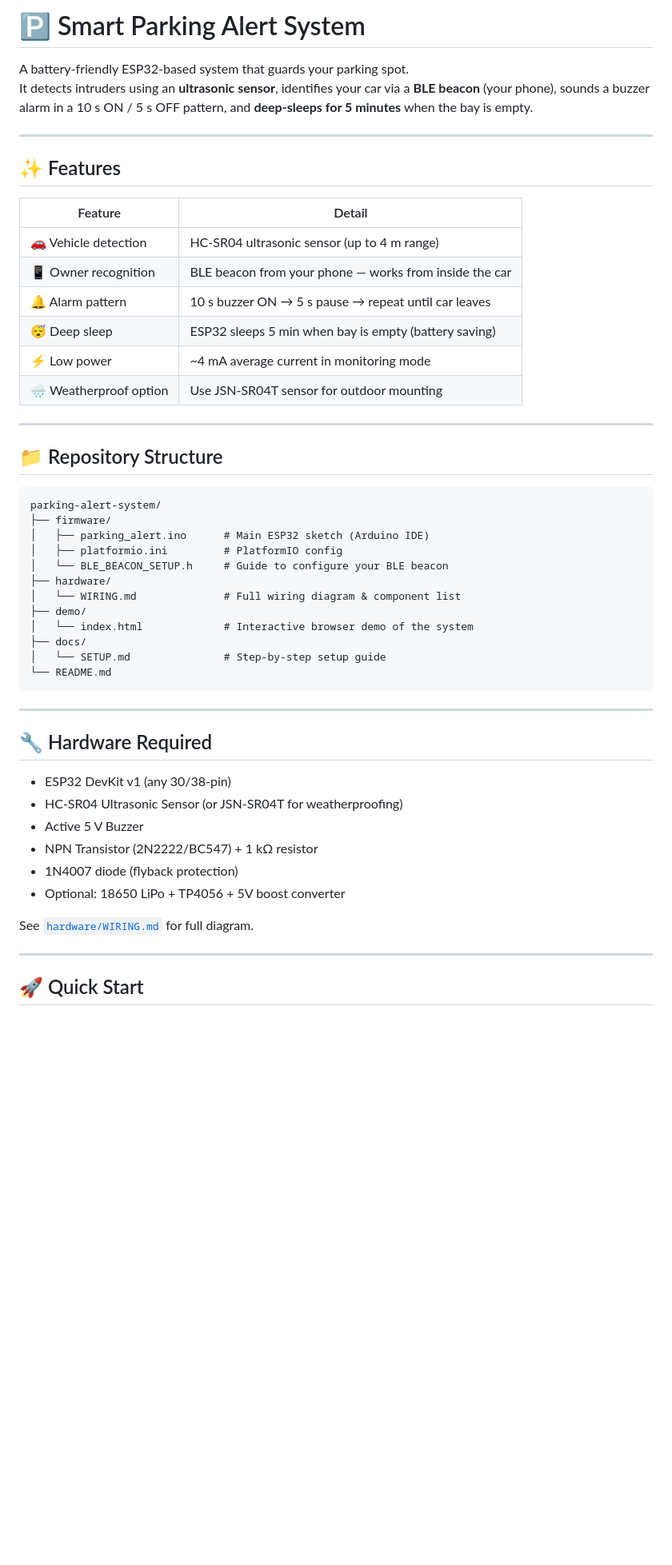
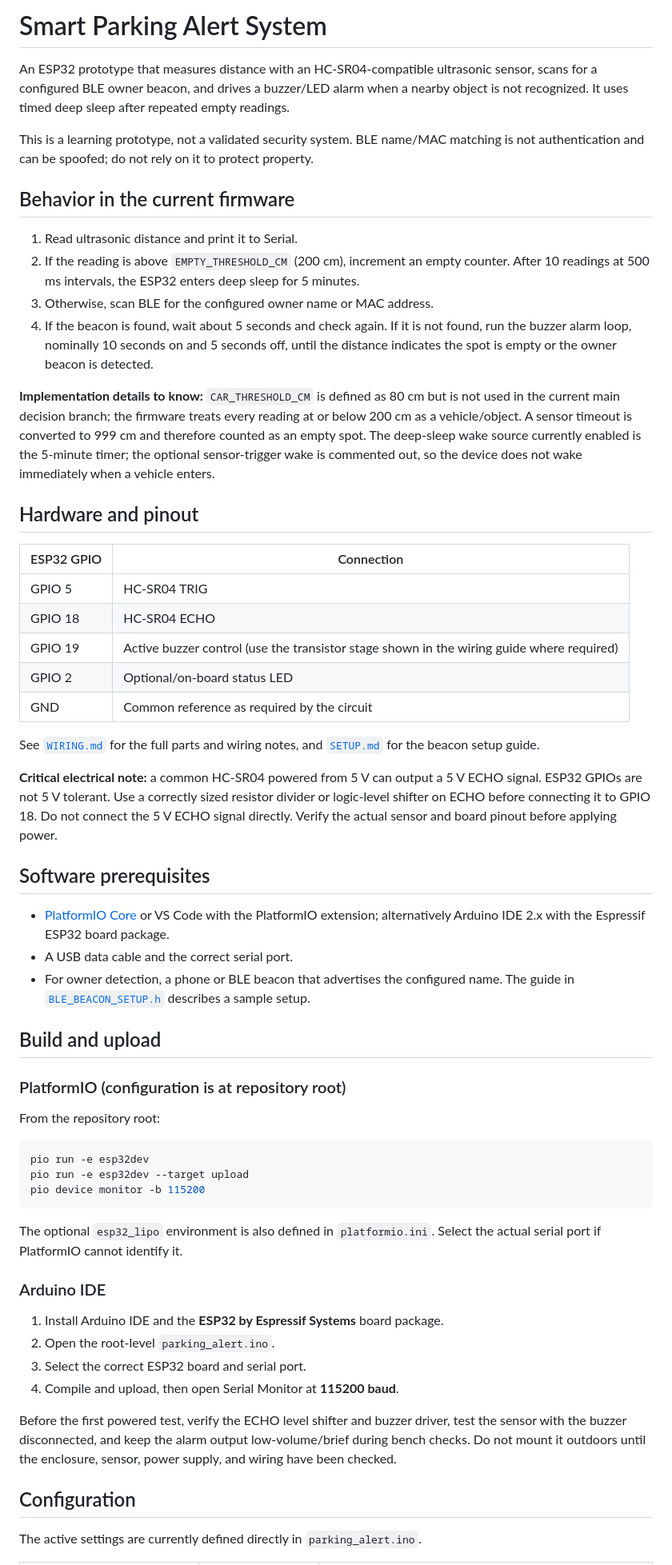
Before and after one commit to NirmalyaLenka/Smart-Parking-Alert-System, a Markdown page: README.md, the part around one of its changes. Shown at 80% size. GitHub-like rendering; blank space fills up the shorter version.

Commit message:
docs: correct parking system wiring and firmware behavior

````diff
--- a/README.md
+++ b/README.md
@@ -1,54 +1,62 @@
-# 🅿️ Smart Parking Alert System
+# Smart Parking Alert System
 
-A battery-friendly ESP32-based system that guards your parking spot.
-It detects intruders using an **ultrasonic sensor**, identifies your car via a **BLE beacon** (your phone), sounds a buzzer alarm in a 10 s ON / 5 s OFF pattern, and **deep-sleeps for 5 minutes** when the bay is empty.
+An ESP32 prototype that measures distance with an HC-SR04-compatible ultrasonic sensor, scans for a configured BLE owner beacon, and drives a buzzer/LED alarm when a nearby object is not recognized. It uses timed deep sleep after repeated empty readings.
 
----
+This is a learning prototype, not a validated security system. BLE name/MAC matching is not authentication and can be spoofed; do not rely on it to protect property.
 
-## ✨ Features
+## Behavior in the current firmware
 
-| Feature | Detail |
-|---------|--------|
-| 🚗 Vehicle detection | HC-SR04 ultrasonic sensor (up to 4 m range) |
-| 📱 Owner recognition | BLE beacon from your phone — works from inside the car |
-| 🔔 Alarm pattern | 10 s buzzer ON → 5 s pause → repeat until car leaves |
-| 😴 Deep sleep | ESP32 sleeps 5 min when bay is empty (battery saving) |
-| ⚡ Low power | ~4 mA average current in monitoring mode |
-| 🌧️ Weatherproof option | Use JSN-SR04T sensor for outdoor mounting |
+1. Read ultrasonic distance and print it to Serial.
+2. If the reading is above `EMPTY_THRESHOLD_CM` (200 cm), increment an empty counter. After 10 readings at 500 ms intervals, the ESP32 enters deep sleep for 5 minutes.
+3. Otherwise, scan BLE for the configured owner name or MAC address.
+4. If the beacon is found, wait about 5 seconds and check again. If it is not found, run the buzzer alarm loop, nominally 10 seconds on and 5 seconds off, until the distance indicates the spot is empty or the owner beacon is detected.
 
----
+**Implementation details to know:** `CAR_THRESHOLD_CM` is defined as 80 cm but is not used in the current main decision branch; the firmware treats every reading at or below 200 cm as a vehicle/object. A sensor timeout is converted to 999 cm and therefore counted as an empty spot. The deep-sleep wake source currently enabled is the 5-minute timer; the optional sensor-trigger wake is commented out, so the device does not wake immediately when a vehicle enters.
 
-## 📁 Repository Structure
+## Hardware and pinout
 
-```
-parking-alert-system/
-├── firmware/
-│   ├── parking_alert.ino      # Main ESP32 sketch (Arduino IDE)
-│   ├── platformio.ini         # PlatformIO config
-│   └── BLE_BEACON_SETUP.h     # Guide to configure your BLE beacon
-├── hardware/
-│   └── WIRING.md              # Full wiring diagram & component list
-├── demo/
-│   └── index.html             # Interactive browser demo of the system
-├── docs/
-│   └── SETUP.md               # Step-by-step setup guide
-└── README.md
+| ESP32 GPIO | Connection |
+|---|---|
+| GPIO 5 | HC-SR04 TRIG |
+| GPIO 18 | HC-SR04 ECHO |
+| GPIO 19 | Active buzzer control (use the transistor stage shown in the wiring guide where required) |
+| GPIO 2 | Optional/on-board status LED |
+| GND | Common reference as required by the circuit |
+
+See [`WIRING.md`](WIRING.md) for the full parts and wiring notes, and [`SETUP.md`](SETUP.md) for the beacon setup guide.
+
+**Critical electrical note:** a common HC-SR04 powered from 5 V can output a 5 V ECHO signal. ESP32 GPIOs are not 5 V tolerant. Use a correctly sized resistor divider or logic-level shifter on ECHO before connecting it to GPIO 18. Do not connect the 5 V ECHO signal directly. Verify the actual sensor and board pinout before applying power.
+
+## Software prerequisites
+
+- [PlatformIO Core](https://platformio.org/) or VS Code with the PlatformIO extension; alternatively Arduino IDE 2.x with the Espressif ESP32 board package.
+- A USB data cable and the correct serial port.
+- For owner detection, a phone or BLE beacon that advertises the configured name. The guide in [`BLE_BEACON_SETUP.h`](BLE_BEACON_SETUP.h) describes a sample setup.
+
+## Build and upload
+
+### PlatformIO (configuration is at repository root)
+
+From the repository root:
+
+```bash
+pio run -e esp32dev
+pio run -e esp32dev --target upload
+pio device monitor -b 115200
 ```
 
----
+The optional `esp32_lipo` environment is also defined in `platformio.ini`. Select the actual serial port if PlatformIO cannot identify it.
 
-## 🔧 Hardware Required
+### Arduino IDE
 
-- ESP32 DevKit v1 (any 30/38-pin)
-- HC-SR04 Ultrasonic Sensor (or JSN-SR04T for weatherproofing)
-- Active 5 V Buzzer
-- NPN Transistor (2N2222/BC547) + 1 kΩ resistor
-- 1N4007 diode (flyback protection)
-- Optional: 18650 LiPo + TP4056 + 5V boost converter
+1. Install Arduino IDE and the **ESP32 by Espressif Systems** board package.
+2. Open the root-level `parking_alert.ino`.
+3. Select the correct ESP32 board and serial port.
+4. Compile and upload, then open Serial Monitor at **115200 baud**.
 
-See [`hardware/WIRING.md`](hardware/WIRING.md) for full diagram.
+Before the first powered test, verify the ECHO level shifter and buzzer driver, test the sensor with the buzzer disconnected, and keep the alarm output low-volume/brief during bench checks. Do not mount it outdoors until the enclosure, sensor, power supply, and wiring have been checked.
 
----
+## Configuration
 
-## 🚀 Quick Start
+The active settings are currently defined directly in `parking_alert.ino`.
 
````
Also changed, not shown: other parts of README.md (+42 -118 lines).
